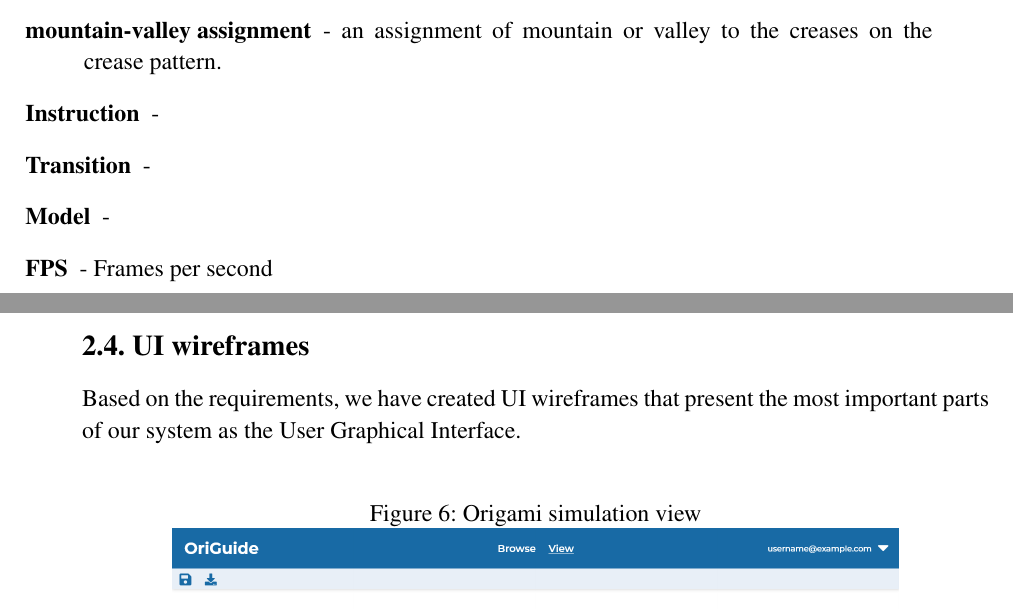
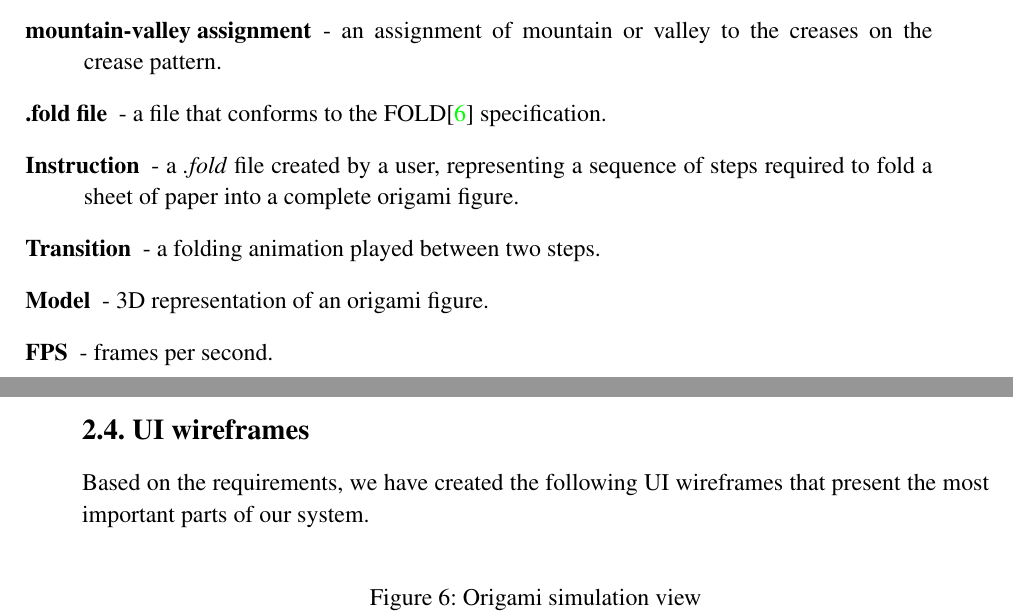
Before and after one commit to maciekmm/origami, a LaTeX thesis (thesis/thesis.tex, which reads thesis/02-functionality.tex, thesis/dictionary.tex): two parts of pages 8 and 11 of 15, joined at a grey line, cut so that both start at the same text. Compiled offline with pdfLaTeX.

Commit message:
[Thesis] Chapter 2 completed

```diff
--- a/thesis/02-functionality.tex
+++ b/thesis/02-functionality.tex
@@ -79,8 +80,8 @@ needs to fulfill in order to meet client's expectations.
 
 \subsection{UI wireframes}
 
-Based on the requirements, we have created UI wireframes that
-present the most important parts of our system as the User Graphical Interface.
+Based on the requirements, we have created the following UI wireframes that
+present the most important parts of our system.
 
 
 \begin{figure}[H]
--- a/thesis/dictionary.tex
+++ b/thesis/dictionary.tex
@@ -24,8 +24,10 @@
 						\end{tikzpicture}
 					\end{figure}
 	\item[mountain-valley assignment] - an assignment of mountain or valley to the creases on the crease pattern.
-	\item[Instruction] -
-	\item[Transition] -
-	\item[Model] -
-	\item[FPS] - Frames per second
+	\item[.fold file] - a file that conforms to the FOLD\cite{fold:paper} specification.
+	\item[Instruction] - a \textit{.fold} file created by a user, representing a sequence of steps required to
+		fold a sheet of paper into a complete origami figure.
+	\item[Transition] - a folding animation played between two steps.
+	\item[Model] - 3D representation of an origami figure.
+	\item[FPS] - frames per second.
 \end{description}
```
Also changed, not shown: thesis/bibliography.bib (+15 -0 lines), thesis/02-functionality.tex (9 more changed lines).
